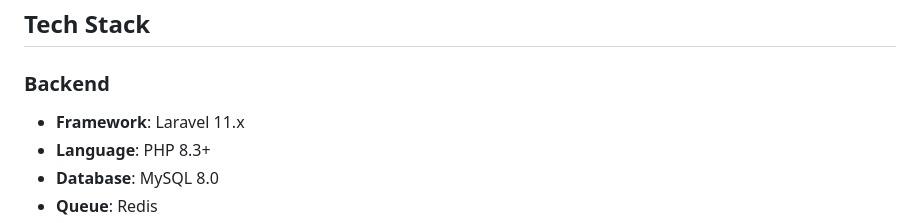
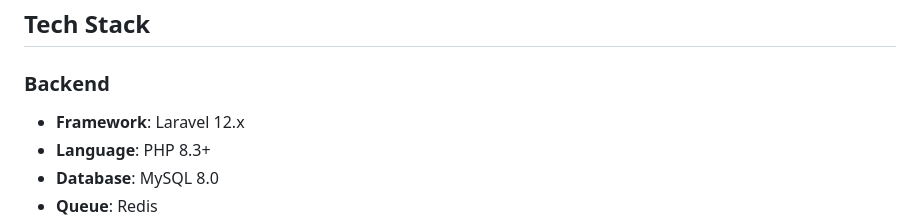
Before and after one commit to saidv/mini_wallet, a Markdown page: README.md, the part around the change. GitHub-like rendering.

Commit message:
Update backend framework version to Laravel 12.x in README

```diff
--- a/README.md
+++ b/README.md
@@ -8,7 +8,7 @@ Welcome to MiniWallet! This is a simple, modern wallet app that lets you transfe
 ## Tech Stack
 
 ### Backend
-- **Framework**: Laravel 11.x
+- **Framework**: Laravel 12.x
 - **Language**: PHP 8.3+
 - **Database**: MySQL 8.0
 - **Queue**: Redis
```
